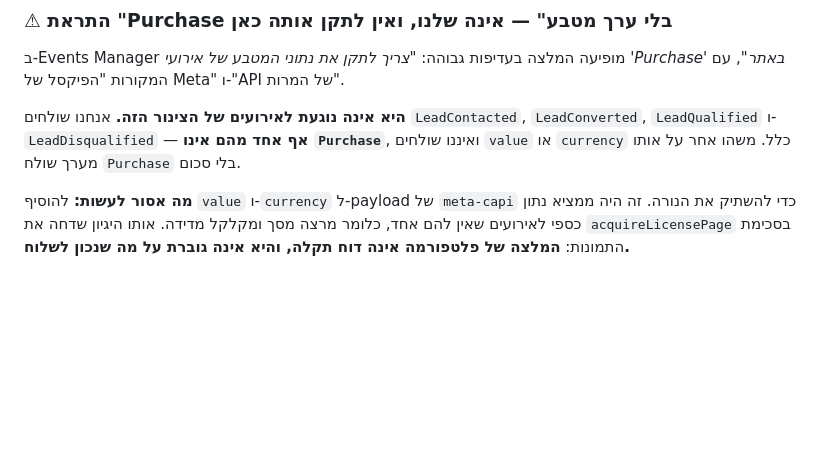
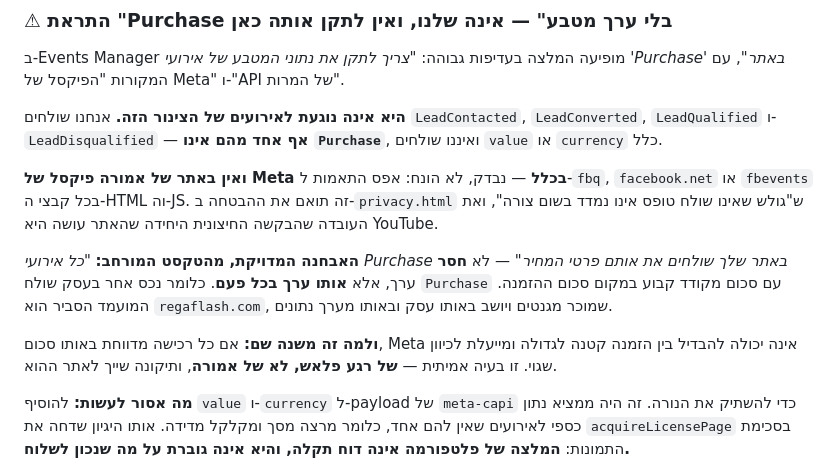
Before and after one commit to Regaflash/amora, a Markdown page: docs/meta-capi-flow.md, the part around the change. Drawn GitHub-style; blank space fills up the shorter version.

Commit message:
Sharpen the Purchase alert diagnosis: same value, not missing value
The expanded alert text changes what the problem is. It does not say Purchase
events lack a price — it says "all your website's Purchase events send the
same price details". That is a hardcoded amount on every order, not an absent
one, and it is a different and far more diagnosable bug.

It is also verifiably not Amora's. Checked rather than assumed: zero matches
for fbq, facebook.net or fbevents across every HTML and JS file in the repo.
The only "pixel" hits are inside three.js, which is graphics code. That
matches privacy.html's promise that a visitor who does not submit the form is
not measured in any way, and the fact that the site's only third-party
request is YouTube.

The likely owner is regaflash.com — it sells magnets, so it has real
purchases, and it sits in the same business on the same dataset. Worth fixing
there: if every purchase reports an identical amount, Meta cannot tell a small
order from a large one and optimises toward the wrong thing. That is the 7%
ROAS figure the recommendation is quoting.

Recorded so the next person reading this alert knows which business it belongs
to before touching anything.

Co-Authored-By: Claude Opus 5 <noreply@anthropic.com>
Claude-Session: https://claude.ai/code/session_01DPGzFP7TiiTR778MvyCwxL

```diff
--- a/docs/meta-capi-flow.md
+++ b/docs/meta-capi-flow.md
@@ -156,8 +156,21 @@ POST https://graph.facebook.com/v21.0/2851332215058775/events?access_token=…
 
 **היא אינה נוגעת לאירועים של הצינור הזה.** אנחנו שולחים `LeadContacted`,
 `LeadConverted`, `LeadQualified` ו-`LeadDisqualified` — **אף אחד מהם אינו
-`Purchase`**, ואיננו שולחים `value` או `currency` כלל. משהו אחר על אותו מערך
-שולח `Purchase` בלי סכום.
+`Purchase`**, ואיננו שולחים `value` או `currency` כלל.
+
+**ואין באתר של אמורה פיקסל של Meta בכלל** — נבדק, לא הונח: אפס התאמות ל-`fbq`,
+`facebook.net` או `fbevents` בכל קבצי ה-HTML וה-JS. זה תואם את ההבטחה
+ב-`privacy.html` ש"גולש שאינו שולח טופס אינו נמדד בשום צורה", ואת העובדה
+שהבקשה החיצונית היחידה שהאתר עושה היא YouTube.
+
+**האבחנה המדויקת, מהטקסט המורחב:** *"כל אירועי Purchase באתר שלך שולחים את
+אותם פרטי המחיר"* — לא **חסר** ערך, אלא **אותו ערך בכל פעם**. כלומר נכס אחר
+בעסק שולח `Purchase` עם סכום מקודד קבוע במקום סכום ההזמנה. המועמד הסביר הוא
+`regaflash.com`, שמוכר מגנטים ויושב באותו עסק ובאותו מערך נתונים.
+
+**ולמה זה משנה שם:** אם כל רכישה מדווחת באותו סכום, Meta אינה יכולה להבדיל בין
+הזמנה קטנה לגדולה ומייעלת לכיוון שגוי. זו בעיה אמיתית — **של רגע פלאש, לא של
+אמורה**, ותיקונה שייך לאתר ההוא.
 
 **מה אסור לעשות:** להוסיף `value` ו-`currency` ל-payload של `meta-capi` כדי
 להשתיק את הנורה. זה היה ממציא נתון כספי לאירועים שאין להם אחד, כלומר מרצה מסך
```
